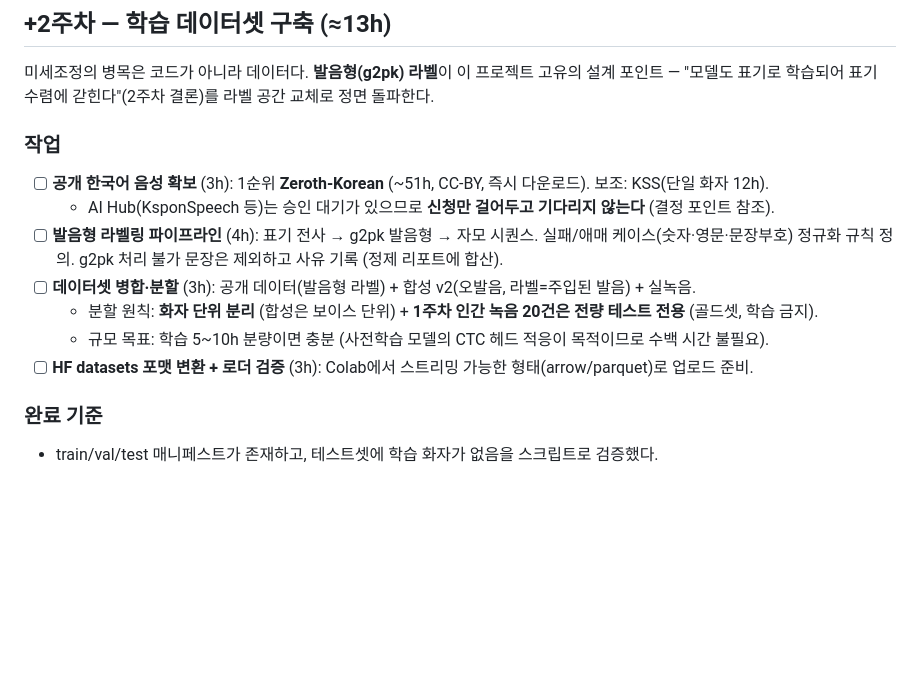
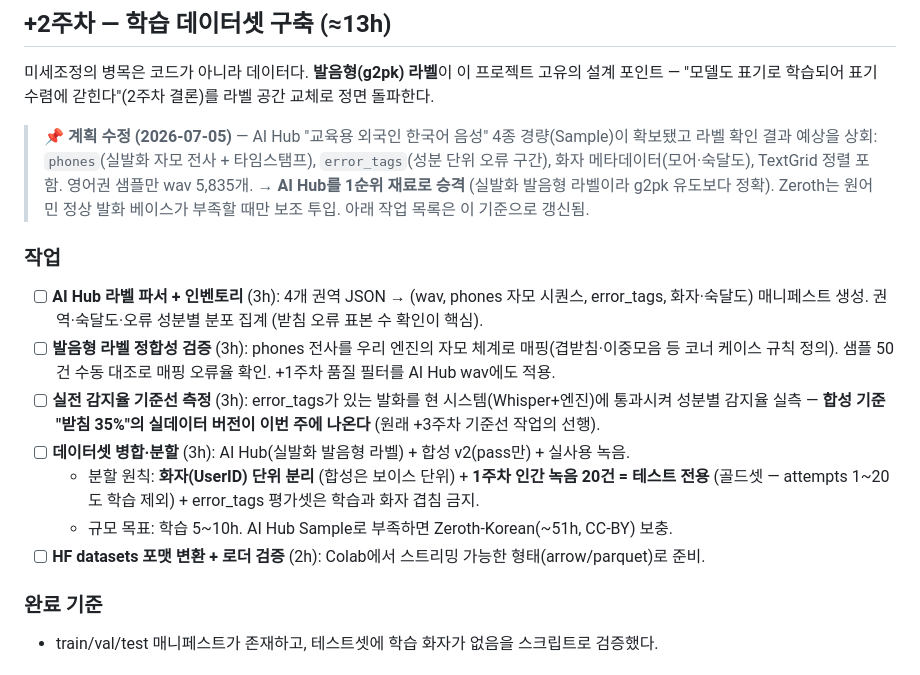
Before and after one commit to dygksjohn/sorisaegim, a Markdown page: docs/후속계획_ML고도화_v1.md, the part around the change. GitHub-like rendering; blank space fills up the shorter version.

Commit message:
후속 +2주차 계획 갱신: AI Hub 4종(경량) 확보 — 실발화 자모 전사·오류 태그 확인, 1순위 재료로 승격
Co-Authored-By: Claude Fable 5 <noreply@anthropic.com>

```diff
--- a/docs/후속계획_ML고도화_v1.md
+++ b/docs/후속계획_ML고도화_v1.md
@@ -61,14 +61,24 @@
 미세조정의 병목은 코드가 아니라 데이터다. **발음형(g2pk) 라벨**이 이 프로젝트 고유의 설계 포인트 —
 "모델도 표기로 학습되어 표기 수렴에 갇힌다"(2주차 결론)를 라벨 공간 교체로 정면 돌파한다.
 
+> **📌 계획 수정 (2026-07-05)** — AI Hub "교육용 외국인 한국어 음성" 4종 경량(Sample)이 확보됐고
+> 라벨 확인 결과 예상을 상회: `phones`(실발화 자모 전사 + 타임스탬프), `error_tags`(성분 단위 오류 구간),
+> 화자 메타데이터(모어·숙달도), TextGrid 정렬 포함. 영어권 샘플만 wav 5,835개.
+> → **AI Hub를 1순위 재료로 승격** (실발화 발음형 라벨이라 g2pk 유도보다 정확). Zeroth는 원어민 정상 발화
+> 베이스가 부족할 때만 보조 투입. 아래 작업 목록은 이 기준으로 갱신됨.
+
 ### 작업
-- [ ] **공개 한국어 음성 확보** (3h): 1순위 **Zeroth-Korean** (~51h, CC-BY, 즉시 다운로드). 보조: KSS(단일 화자 12h).
-  - AI Hub(KsponSpeech 등)는 승인 대기가 있으므로 **신청만 걸어두고 기다리지 않는다** (결정 포인트 참조).
-- [ ] **발음형 라벨링 파이프라인** (4h): 표기 전사 → g2pk 발음형 → 자모 시퀀스. 실패/애매 케이스(숫자·영문·문장부호) 정규화 규칙 정의. g2pk 처리 불가 문장은 제외하고 사유 기록 (정제 리포트에 합산).
-- [ ] **데이터셋 병합·분할** (3h): 공개 데이터(발음형 라벨) + 합성 v2(오발음, 라벨=주입된 발음) + 실녹음.
-  - 분할 원칙: **화자 단위 분리** (합성은 보이스 단위) + **1주차 인간 녹음 20건은 전량 테스트 전용** (골드셋, 학습 금지).
-  - 규모 목표: 학습 5~10h 분량이면 충분 (사전학습 모델의 CTC 헤드 적응이 목적이므로 수백 시간 불필요).
-- [ ] **HF datasets 포맷 변환 + 로더 검증** (3h): Colab에서 스트리밍 가능한 형태(arrow/parquet)로 업로드 준비.
+- [ ] **AI Hub 라벨 파서 + 인벤토리** (3h): 4개 권역 JSON → (wav, phones 자모 시퀀스, error_tags, 화자·숙달도)
+  매니페스트 생성. 권역·숙달도·오류 성분별 분포 집계 (받침 오류 표본 수 확인이 핵심).
+- [ ] **발음형 라벨 정합성 검증** (3h): phones 전사를 우리 엔진의 자모 체계로 매핑(겹받침·이중모음 등
+  코너 케이스 규칙 정의). 샘플 50건 수동 대조로 매핑 오류율 확인. +1주차 품질 필터를 AI Hub wav에도 적용.
+- [ ] **실전 감지율 기준선 측정** (3h): error_tags가 있는 발화를 현 시스템(Whisper+엔진)에 통과시켜
+  성분별 감지율 실측 — **합성 기준 "받침 35%"의 실데이터 버전이 이번 주에 나온다** (원래 +3주차 기준선 작업의 선행).
+- [ ] **데이터셋 병합·분할** (3h): AI Hub(실발화 발음형 라벨) + 합성 v2(pass만) + 실사용 녹음.
+  - 분할 원칙: **화자(UserID) 단위 분리** (합성은 보이스 단위) + **1주차 인간 녹음 20건 = 테스트 전용**
+    (골드셋 — attempts 1~20도 학습 제외) + error_tags 평가셋은 학습과 화자 겹침 금지.
+  - 규모 목표: 학습 5~10h. AI Hub Sample로 부족하면 Zeroth-Korean(~51h, CC-BY) 보충.
+- [ ] **HF datasets 포맷 변환 + 로더 검증** (2h): Colab에서 스트리밍 가능한 형태(arrow/parquet)로 준비.
 
 ### 완료 기준
 - train/val/test 매니페스트가 존재하고, 테스트셋에 학습 화자가 없음을 스크립트로 검증했다.
```
